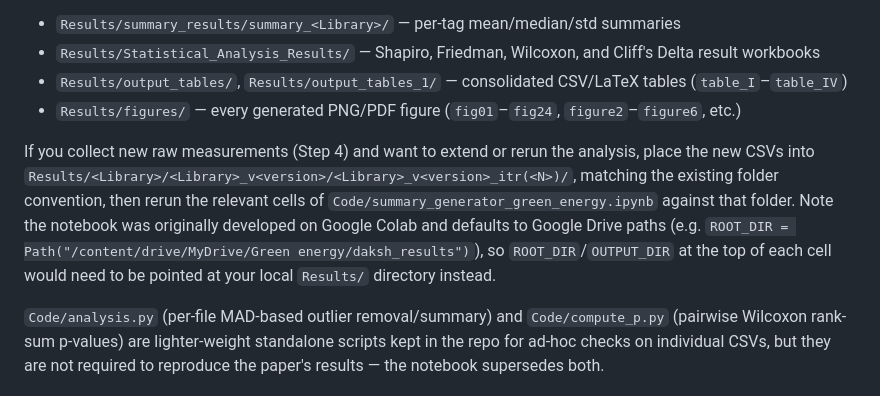
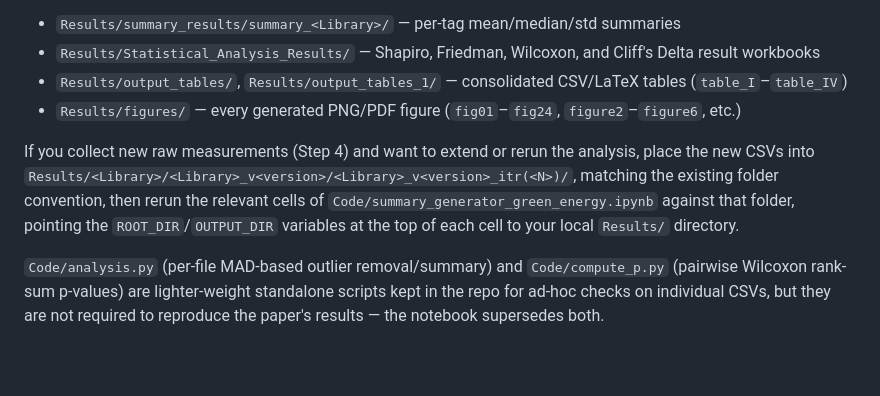
Before and after one commit to Daksh3468/An_Empirical_Study_on_Energy_Patterns_of_Data_Processing_Libraries, a Markdown page: README.md, the part around the change. Drawn GitHub-style; blank space fills up the shorter version.

```diff
--- a/README.md
+++ b/README.md
@@ -166,7 +166,7 @@ The outputs of this pipeline are already included in this repository and do not
 - `Results/output_tables/`, `Results/output_tables_1/` — consolidated CSV/LaTeX tables (`table_I`–`table_IV`)
 - `Results/figures/` — every generated PNG/PDF figure (`fig01`–`fig24`, `figure2`–`figure6`, etc.)
 
-If you collect new raw measurements (Step 4) and want to extend or rerun the analysis, place the new CSVs into `Results/<Library>/<Library>_v<version>/<Library>_v<version>_itr(<N>)/`, matching the existing folder convention, then rerun the relevant cells of `Code/summary_generator_green_energy.ipynb` against that folder. Note the notebook was originally developed on Google Colab and defaults to Google Drive paths (e.g. `ROOT_DIR = Path("/content/drive/MyDrive/Green energy/daksh_results")`), so `ROOT_DIR`/`OUTPUT_DIR` at the top of each cell would need to be pointed at your local `Results/` directory instead.
+If you collect new raw measurements (Step 4) and want to extend or rerun the analysis, place the new CSVs into `Results/<Library>/<Library>_v<version>/<Library>_v<version>_itr(<N>)/`, matching the existing folder convention, then rerun the relevant cells of `Code/summary_generator_green_energy.ipynb` against that folder, pointing the `ROOT_DIR`/`OUTPUT_DIR` variables at the top of each cell to your local `Results/` directory.
 
 `Code/analysis.py` (per-file MAD-based outlier removal/summary) and `Code/compute_p.py` (pairwise Wilcoxon rank-sum p-values) are lighter-weight standalone scripts kept in the repo for ad-hoc checks on individual CSVs, but they are not required to reproduce the paper's results — the notebook supersedes both.
 
```
